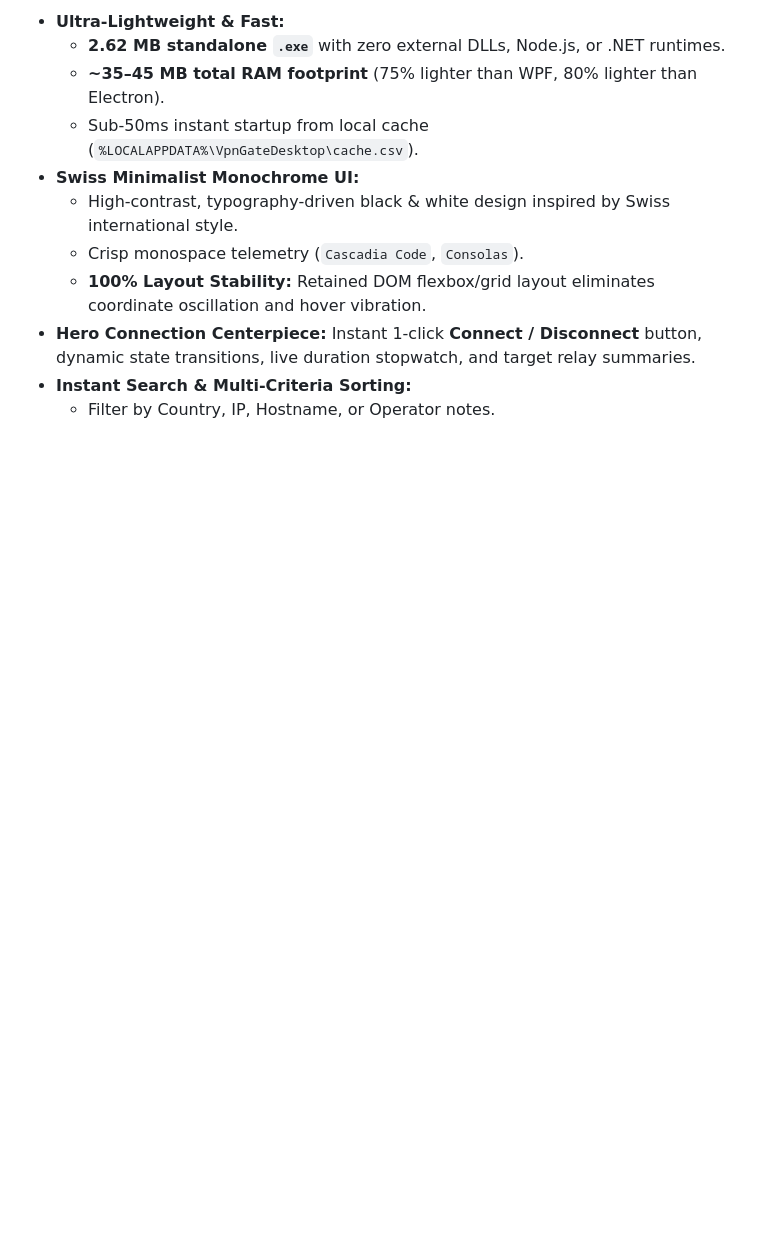
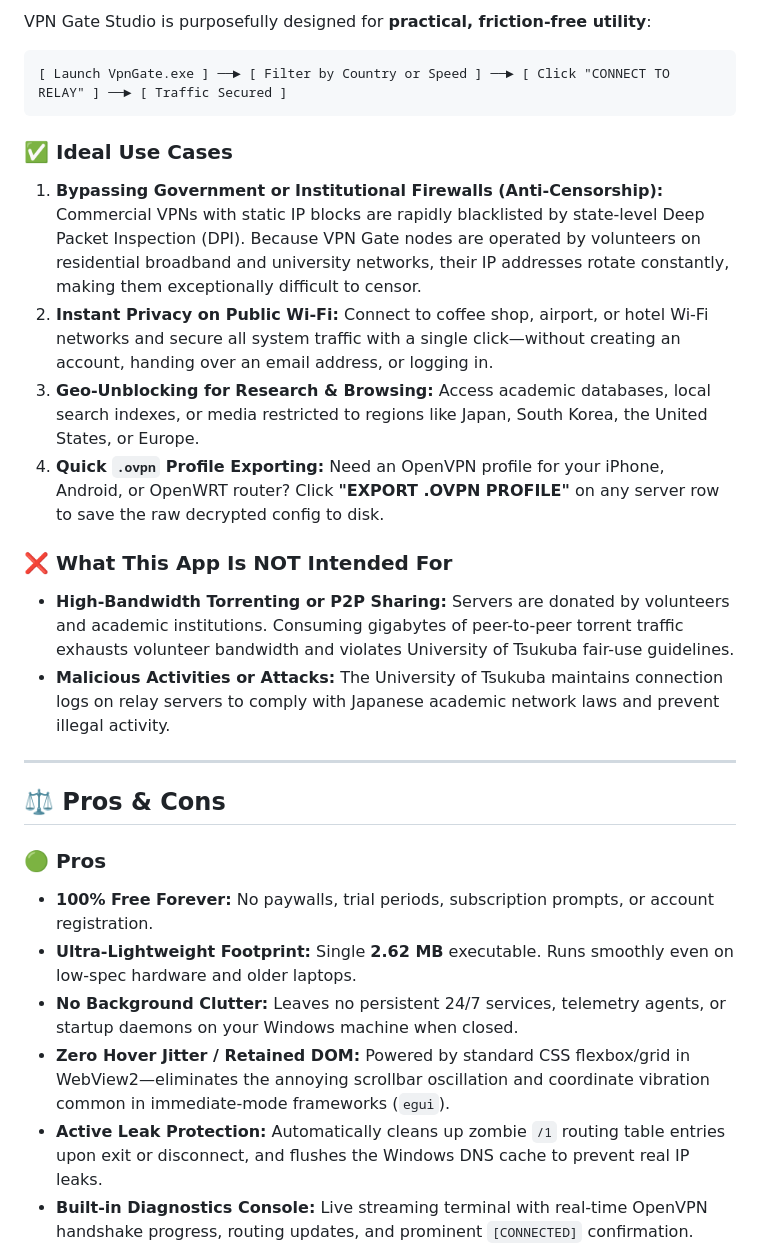
Before and after one commit to manuja-me/vpngate-desktop, a Markdown page: README.md, the part around one of its changes. GitHub-like rendering; blank space fills up the shorter version.

````diff
--- a/README.md
+++ b/README.md
@@ -38,12 +33,33 @@ Traditionally, using VPN Gate requires either:
 
-- **Ultra-Lightweight & Fast:**
-  - **2.62 MB standalone `.exe`** with zero external DLLs, Node.js, or .NET runtimes.
-  - **~35–45 MB total RAM footprint** (75% lighter than WPF, 80% lighter than Electron).
-  - Sub-50ms instant startup from local cache (`%LOCALAPPDATA%\VpnGateDesktop\cache.csv`).
-- **Swiss Minimalist Monochrome UI:**
-  - High-contrast, typography-driven black & white design inspired by Swiss international style.
-  - Crisp monospace telemetry (`Cascadia Code`, `Consolas`).
-  - **100% Layout Stability:** Retained DOM flexbox/grid layout eliminates coordinate oscillation and hover vibration.
-- **Hero Connection Centerpiece:** Instant 1-click **Connect / Disconnect** button, dynamic state transitions, live duration stopwatch, and target relay summaries.
-- **Instant Search & Multi-Criteria Sorting:**
-  - Filter by Country, IP, Hostname, or Operator notes.
+VPN Gate Studio is purposefully designed for **practical, friction-free utility**:
+
+```
+[ Launch VpnGate.exe ] ──► [ Filter by Country or Speed ] ──► [ Click "CONNECT TO RELAY" ] ──► [ Traffic Secured ]
+```
+
+### ✅ Ideal Use Cases
+1. **Bypassing Government or Institutional Firewalls (Anti-Censorship):**
+   Commercial VPNs with static IP blocks are rapidly blacklisted by state-level Deep Packet Inspection (DPI). Because VPN Gate nodes are operated by volunteers on residential broadband and university networks, their IP addresses rotate constantly, making them exceptionally difficult to censor.
+2. **Instant Privacy on Public Wi-Fi:**
+   Connect to coffee shop, airport, or hotel Wi-Fi networks and secure all system traffic with a single click—without creating an account, handing over an email address, or logging in.
+3. **Geo-Unblocking for Research & Browsing:**
+   Access academic databases, local search indexes, or media restricted to regions like Japan, South Korea, the United States, or Europe.
+4. **Quick `.ovpn` Profile Exporting:**
+   Need an OpenVPN profile for your iPhone, Android, or OpenWRT router? Click **"EXPORT .OVPN PROFILE"** on any server row to save the raw decrypted config to disk.
+
+### ❌ What This App Is NOT Intended For
+* **High-Bandwidth Torrenting or P2P Sharing:** Servers are donated by volunteers and academic institutions. Consuming gigabytes of peer-to-peer torrent traffic exhausts volunteer bandwidth and violates University of Tsukuba fair-use guidelines.
+* **Malicious Activities or Attacks:** The University of Tsukuba maintains connection logs on relay servers to comply with Japanese academic network laws and prevent illegal activity.
+
+---
+
+## ⚖️ Pros & Cons
+
+### 🟢 Pros
+* **100% Free Forever:** No paywalls, trial periods, subscription prompts, or account registration.
+* **Ultra-Lightweight Footprint:** Single **2.62 MB** executable. Runs smoothly even on low-spec hardware and older laptops.
+* **No Background Clutter:** Leaves no persistent 24/7 services, telemetry agents, or startup daemons on your Windows machine when closed.
+* **Zero Hover Jitter / Retained DOM:** Powered by standard CSS flexbox/grid in WebView2—eliminates the annoying scrollbar oscillation and coordinate vibration common in immediate-mode frameworks (`egui`).
+* **Active Leak Protection:** Automatically cleans up zombie `/1` routing table entries upon exit or disconnect, and flushes the Windows DNS cache to prevent real IP leaks.
+* **Built-in Diagnostics Console:** Live streaming terminal with real-time OpenVPN handshake progress, routing updates, and prominent `[CONNECTED]` confirmation.
+
````
Also changed, not shown: other parts of README.md (+62 -41 lines).
